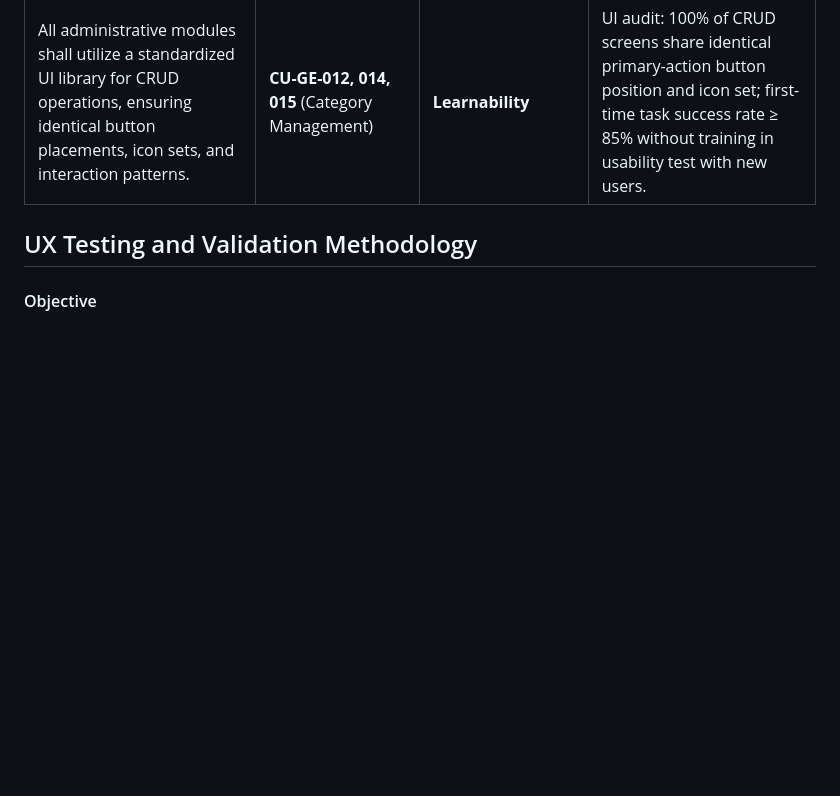
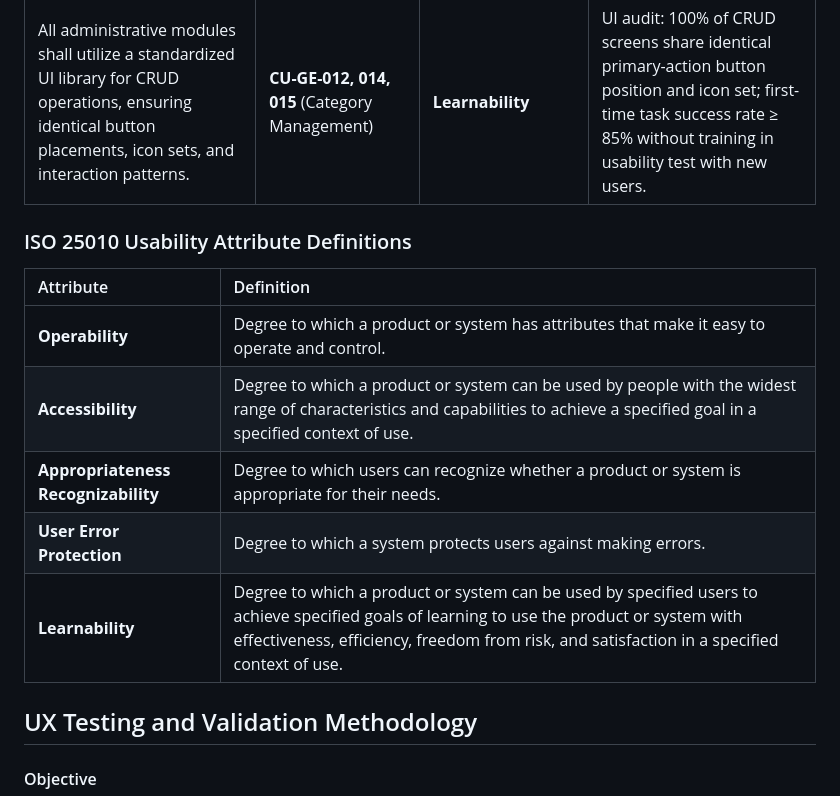
Before and after one commit to hjanssena/hci-proyecto, a Markdown page: README.md, the part around the change. GitHub-like rendering; blank space fills up the shorter version.

Commit message:
Add ISO 25010 attribute definitions to README non-functional requirements
Agent-Logs-Url: https://github.com/hjanssena/hci-proyecto/sessions/c3b60ded-2431-4676-bea1-349e9b2febf0

Co-authored-by: ElYesso <143659555+ElYesso@users.noreply.github.com>

```diff
--- a/README.md
+++ b/README.md
@@ -66,6 +66,16 @@ The platform centralizes administrative tasks, replacing manual tracking with a
 | The system shall provide real-time visual feedback for data entry errors (e.g., incorrect date formats or duplicate vouchers) at the field level before form submission. | **CU-GE-003** (Modify Event), **CU-GE-010** (Validate Payments) | **User Error Protection** | Automated test: inline validation triggers within 500 ms of focus-out on invalid fields; 0% of invalid forms successfully submitted in regression tests. |
 | All administrative modules shall utilize a standardized UI library for CRUD operations, ensuring identical button placements, icon sets, and interaction patterns. | **CU-GE-012, 014, 015** (Category Management) | **Learnability** | UI audit: 100% of CRUD screens share identical primary-action button position and icon set; first-time task success rate ≥ 85% without training in usability test with new users. |
 
+### ISO 25010 Usability Attribute Definitions
+
+| Attribute | Definition |
+| :--- | :--- |
+| **Operability** | Degree to which a product or system has attributes that make it easy to operate and control. |
+| **Accessibility** | Degree to which a product or system can be used by people with the widest range of characteristics and capabilities to achieve a specified goal in a specified context of use. |
+| **Appropriateness Recognizability** | Degree to which users can recognize whether a product or system is appropriate for their needs. |
+| **User Error Protection** | Degree to which a system protects users against making errors. |
+| **Learnability** | Degree to which a product or system can be used by specified users to achieve specified goals of learning to use the product or system with effectiveness, efficiency, freedom from risk, and satisfaction in a specified context of use. |
+
 ## UX Testing and Validation Methodology
 
 #### Objective
```
